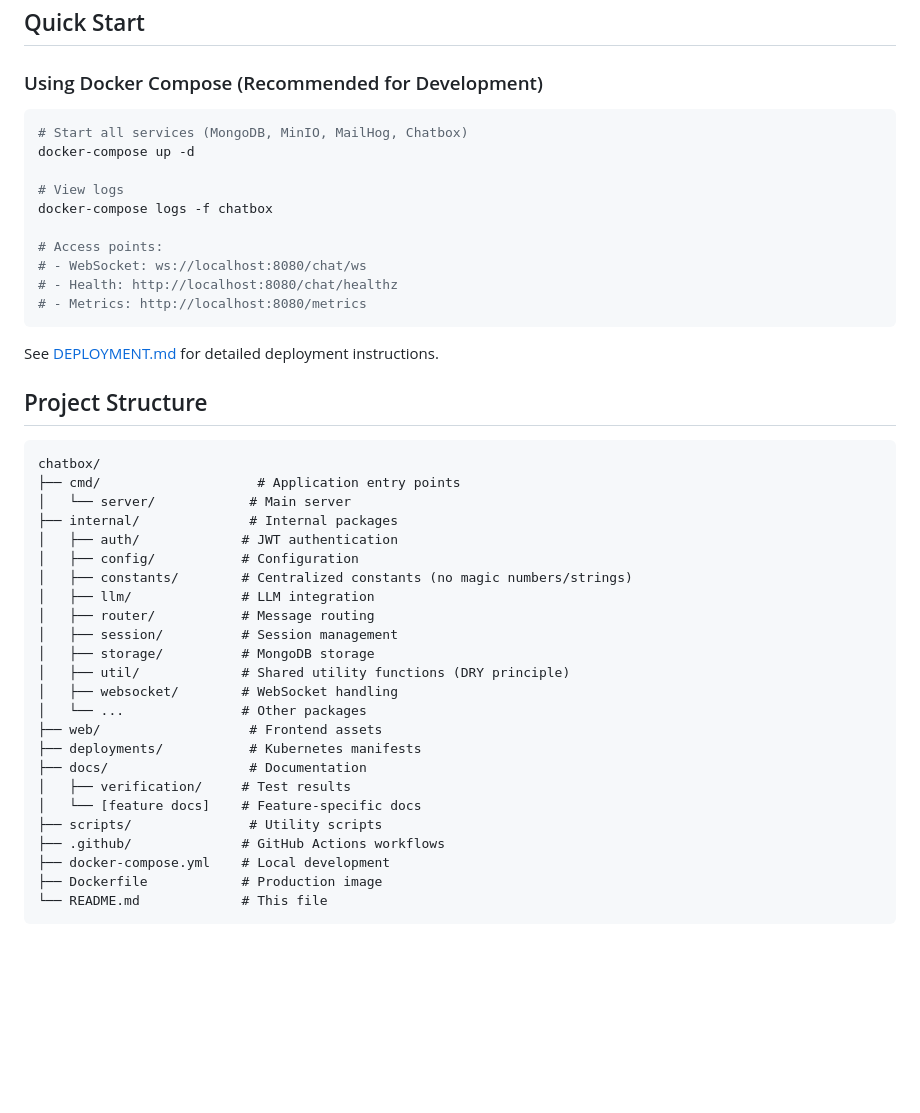
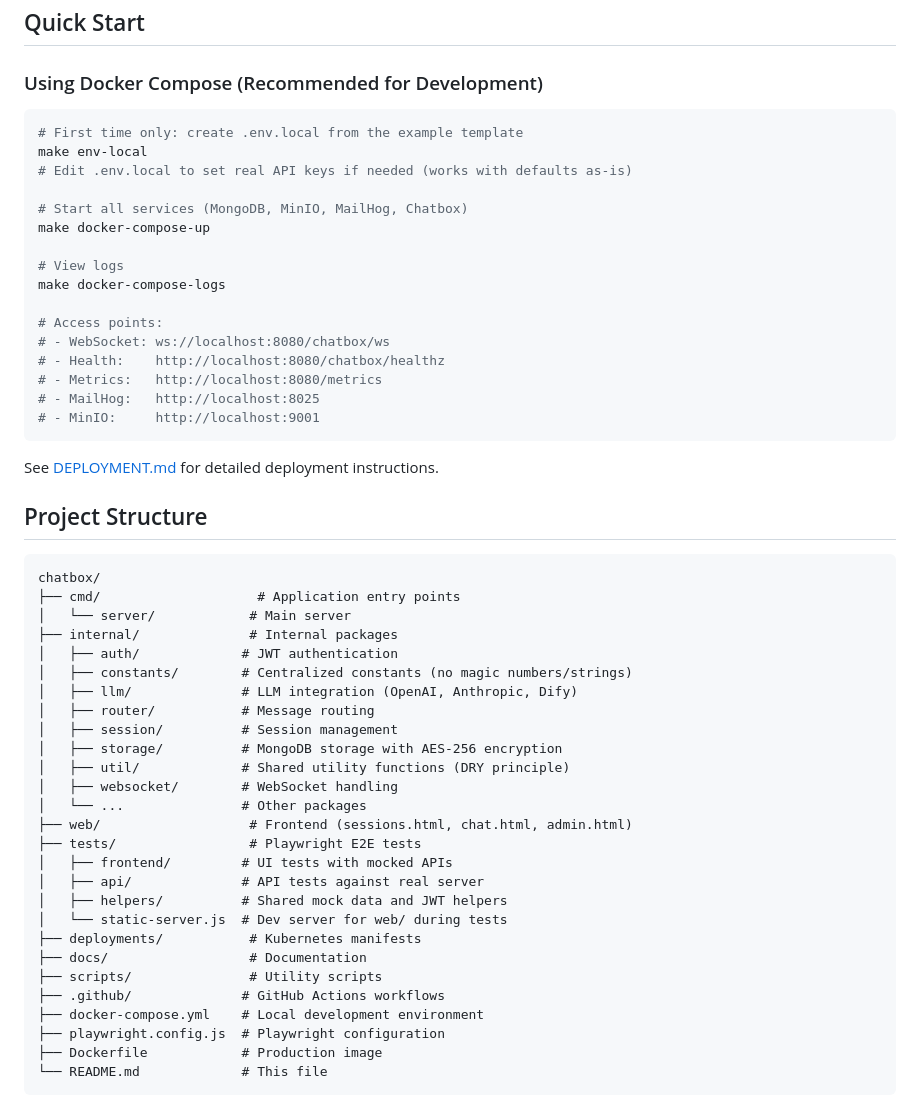
Before and after one commit to real-rm/chatbox, a Markdown page: README.md, the part around one of its changes. Rendered like a GitHub page; blank space fills up the shorter version.

````diff
--- a/README.md
+++ b/README.md
@@ -26,16 +26,22 @@ A production-ready real-time chat application with WebSocket backend in Go, feat
 ### Using Docker Compose (Recommended for Development)
 
 ```bash
+# First time only: create .env.local from the example template
+make env-local
+# Edit .env.local to set real API keys if needed (works with defaults as-is)
+
 # Start all services (MongoDB, MinIO, MailHog, Chatbox)
-docker-compose up -d
+make docker-compose-up
 
 # View logs
-docker-compose logs -f chatbox
+make docker-compose-logs
 
 # Access points:
-# - WebSocket: ws://localhost:8080/chat/ws
-# - Health: http://localhost:8080/chat/healthz
-# - Metrics: http://localhost:8080/metrics
+# - WebSocket: ws://localhost:8080/chatbox/ws
+# - Health:    http://localhost:8080/chatbox/healthz
+# - Metrics:   http://localhost:8080/metrics
+# - MailHog:   http://localhost:8025
+# - MinIO:     http://localhost:9001
 ```
 
 See [DEPLOYMENT.md](docs/DEPLOYMENT.md) for detailed deployment instructions.
@@ -48,23 +54,26 @@ chatbox/
 │   └── server/            # Main server
 ├── internal/              # Internal packages
 │   ├── auth/             # JWT authentication
-│   ├── config/           # Configuration
 │   ├── constants/        # Centralized constants (no magic numbers/strings)
-│   ├── llm/              # LLM integration
+│   ├── llm/              # LLM integration (OpenAI, Anthropic, Dify)
 │   ├── router/           # Message routing
 │   ├── session/          # Session management
-│   ├── storage/          # MongoDB storage
+│   ├── storage/          # MongoDB storage with AES-256 encryption
 │   ├── util/             # Shared utility functions (DRY principle)
 │   ├── websocket/        # WebSocket handling
 │   └── ...               # Other packages
-├── web/                   # Frontend assets
+├── web/                   # Frontend (sessions.html, chat.html, admin.html)
+├── tests/                 # Playwright E2E tests
+│   ├── frontend/         # UI tests with mocked APIs
+│   ├── api/              # API tests against real server
+│   ├── helpers/          # Shared mock data and JWT helpers
+│   └── static-server.js  # Dev server for web/ during tests
 ├── deployments/           # Kubernetes manifests
 ├── docs/                  # Documentation
-│   ├── verification/     # Test results
-│   └── [feature docs]    # Feature-specific docs
 ├── scripts/               # Utility scripts
 ├── .github/              # GitHub Actions workflows
-├── docker-compose.yml    # Local development
+├── docker-compose.yml    # Local development environment
+├── playwright.config.js  # Playwright configuration
 ├── Dockerfile            # Production image
 └── README.md             # This file
 ```
````
Also changed, not shown: other parts of README.md (+56 -22 lines).
